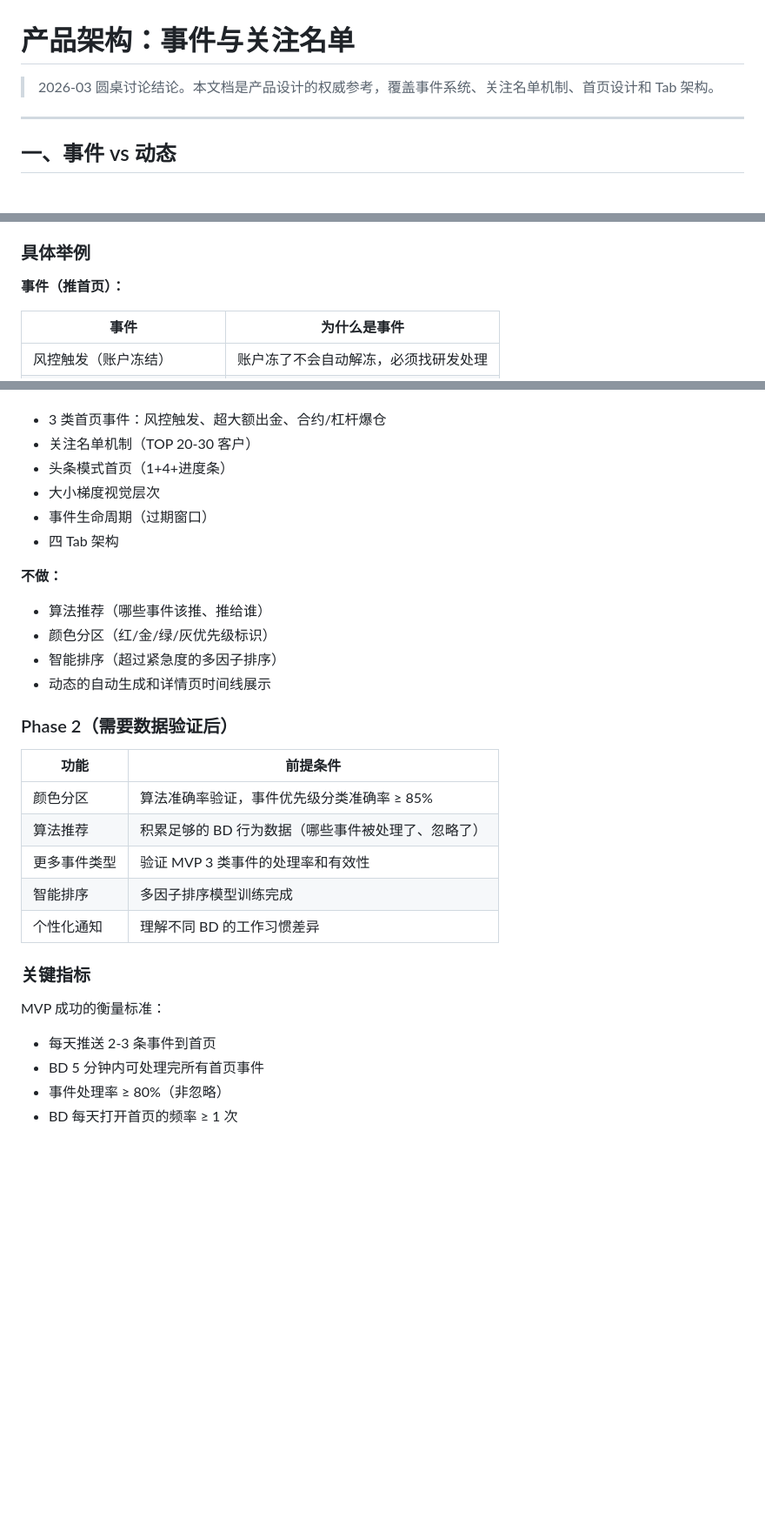
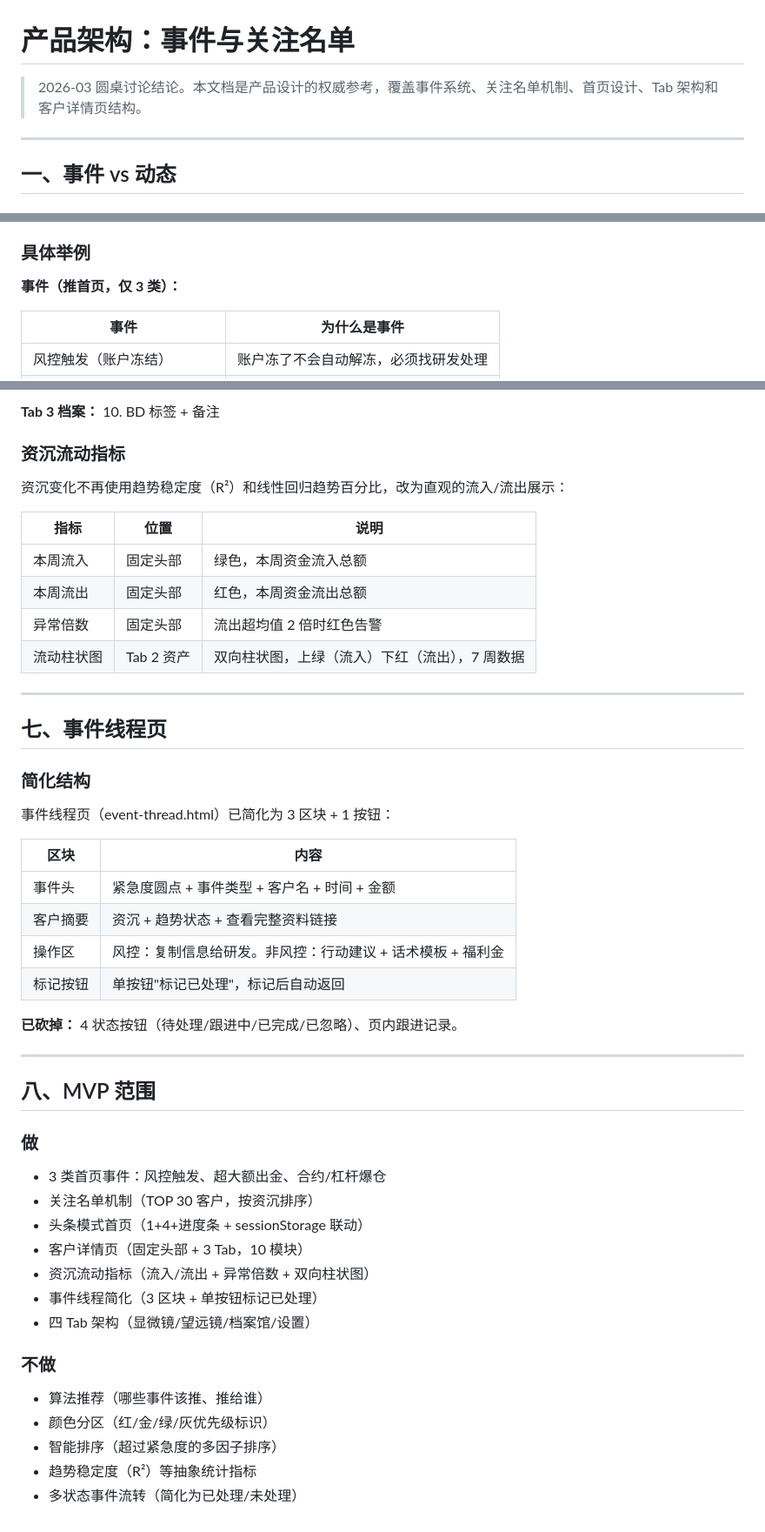
Before and after one commit to victorGPT/slaeshub, a Markdown page: docs/产品架构_事件与关注名单.md, 3 parts joined by grey strips. Shown at 87% size. Drawn GitHub-style; blank space fills up the shorter version.

```diff
--- a/docs/产品架构_事件与关注名单.md
+++ b/docs/产品架构_事件与关注名单.md
@@ -1,6 +1,6 @@
 # 产品架构：事件与关注名单
 
-> 2026-03 圆桌讨论结论。本文档是产品设计的权威参考，覆盖事件系统、关注名单机制、首页设计和 Tab 架构。
+> 2026-03 圆桌讨论结论。本文档是产品设计的权威参考，覆盖事件系统、关注名单机制、首页设计、Tab 架构和客户详情页结构。
 
 ---
 
@@ -22,7 +22,7 @@
 
 ### 具体举例
 
-**事件（推首页）：**
+**事件（推首页，仅 3 类）：**
 
 | 事件 | 为什么是事件 |
 |------|-------------|
@@ -194,30 +201,52 @@
+**Tab 3 档案：**
+10. BD 标签 + 备注
+
+### 资沉流动指标
+
+资沉变化不再使用趋势稳定度（R²）和线性回归趋势百分比，改为直观的流入/流出展示：
+
+| 指标 | 位置 | 说明 |
+|------|------|------|
+| 本周流入 | 固定头部 | 绿色，本周资金流入总额 |
+| 本周流出 | 固定头部 | 红色，本周资金流出总额 |
+| 异常倍数 | 固定头部 | 流出超均值 2 倍时红色告警 |
+| 流动柱状图 | Tab 2 资产 | 双向柱状图，上绿（流入）下红（流出），7 周数据 |
+
+---
+
+## 七、事件线程页
+
+### 简化结构
+
+事件线程页（event-thread.html）已简化为 3 区块 + 1 按钮：
+
+| 区块 | 内容 |
+|------|------|
+| 事件头 | 紧急度圆点 + 事件类型 + 客户名 + 时间 + 金额 |
+| 客户摘要 | 资沉 + 趋势状态 + 查看完整资料链接 |
+| 操作区 | 风控：复制信息给研发。非风控：行动建议 + 话术模板 + 福利金 |
+| 标记按钮 | 单按钮"标记已处理"，标记后自动返回 |
+
+**已砍掉：** 4 状态按钮（待处理/跟进中/已完成/已忽略）、页内跟进记录。
+
+---
+
+## 八、MVP 范围
+
+### 做
+
 - 3 类首页事件：风控触发、超大额出金、合约/杠杆爆仓
-- 关注名单机制（TOP 20-30 客户）
-- 头条模式首页（1+4+进度条）
-- 大小梯度视觉层次
-- 事件生命周期（过期窗口）
-- 四 Tab 架构
+- 关注名单机制（TOP 30 客户，按资沉排序）
+- 头条模式首页（1+4+进度条 + sessionStorage 联动）
+- 客户详情页（固定头部 + 3 Tab，10 模块）
+- 资沉流动指标（流入/流出 + 异常倍数 + 双向柱状图）
+- 事件线程简化（3 区块 + 单按钮标记已处理）
+- 四 Tab 架构（显微镜/望远镜/档案馆/设置）
 
-**不做：**
+### 不做
+
 - 算法推荐（哪些事件该推、推给谁）
 - 颜色分区（红/金/绿/灰优先级标识）
 - 智能排序（超过紧急度的多因子排序）
-- 动态的自动生成和详情页时间线展示
-
-### Phase 2（需要数据验证后）
-
-| 功能 | 前提条件 |
-|------|---------|
-| 颜色分区 | 算法准确率验证，事件优先级分类准确率 ≥ 85% |
-| 算法推荐 | 积累足够的 BD 行为数据（哪些事件被处理了、忽略了） |
-| 更多事件类型 | 验证 MVP 3 类事件的处理率和有效性 |
-| 智能排序 | 多因子排序模型训练完成 |
-| 个性化通知 | 理解不同 BD 的工作习惯差异 |
-
-### 关键指标
-
-MVP 成功的衡量标准：
-- 每天推送 2-3 条事件到首页
-- BD 5 分钟内可处理完所有首页事件
-- 事件处理率 ≥ 80%（非忽略）
-- BD 每天打开首页的频率 ≥ 1 次
+- 趋势稳定度（R²）等抽象统计指标
+- 多状态事件流转（简化为已处理/未处理）
```
Also changed, not shown: other parts of docs/产品架构_事件与关注名单.md (+45 -38 lines), docs/客户详情页_内容设计_MVP收缩版.md (added, +162 -0 lines), docs/页面设计说明_第一性原理.md (+144 -154 lines).
